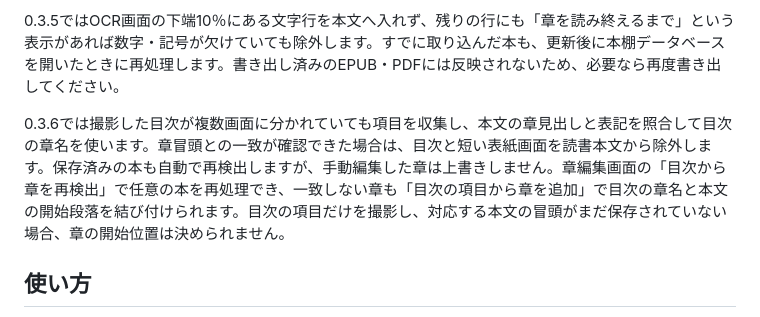
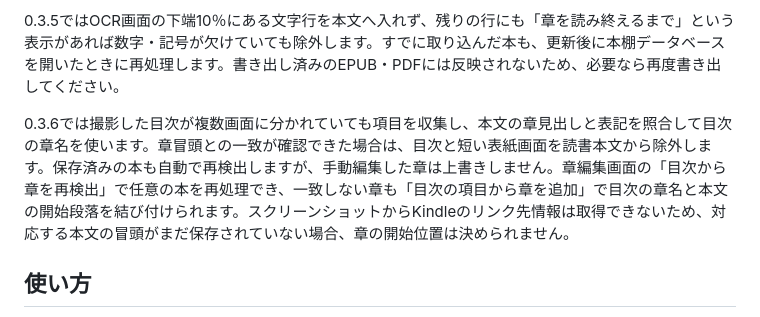
Before and after one commit to hikachu1018/shiori-capture, a Markdown page: README.md, the part around the change. Rendered like a GitHub page.

```diff
--- a/README.md
+++ b/README.md
@@ -10,7 +10,7 @@ Kindleの表示画面を端末内で撮影し、日本語OCRの本文を本棚
 
 0.3.5ではOCR画面の下端10％にある文字行を本文へ入れず、残りの行にも「章を読み終えるまで」という表示があれば数字・記号が欠けていても除外します。すでに取り込んだ本も、更新後に本棚データベースを開いたときに再処理します。書き出し済みのEPUB・PDFには反映されないため、必要なら再度書き出してください。
 
-0.3.6では撮影した目次が複数画面に分かれていても項目を収集し、本文の章見出しと表記を照合して目次の章名を使います。章冒頭との一致が確認できた場合は、目次と短い表紙画面を読書本文から除外します。保存済みの本も自動で再検出しますが、手動編集した章は上書きしません。章編集画面の「目次から章を再検出」で任意の本を再処理でき、一致しない章も「目次の項目から章を追加」で目次の章名と本文の開始段落を結び付けられます。目次の項目だけを撮影し、対応する本文の冒頭がまだ保存されていない場合、章の開始位置は決められません。
+0.3.6では撮影した目次が複数画面に分かれていても項目を収集し、本文の章見出しと表記を照合して目次の章名を使います。章冒頭との一致が確認できた場合は、目次と短い表紙画面を読書本文から除外します。保存済みの本も自動で再検出しますが、手動編集した章は上書きしません。章編集画面の「目次から章を再検出」で任意の本を再処理でき、一致しない章も「目次の項目から章を追加」で目次の章名と本文の開始段落を結び付けられます。スクリーンショットからKindleのリンク先情報は取得できないため、対応する本文の冒頭がまだ保存されていない場合、章の開始位置は決められません。
 
 ## 使い方
 
```
Also changed, not shown: VALIDATION.md (+8 -0 lines).
